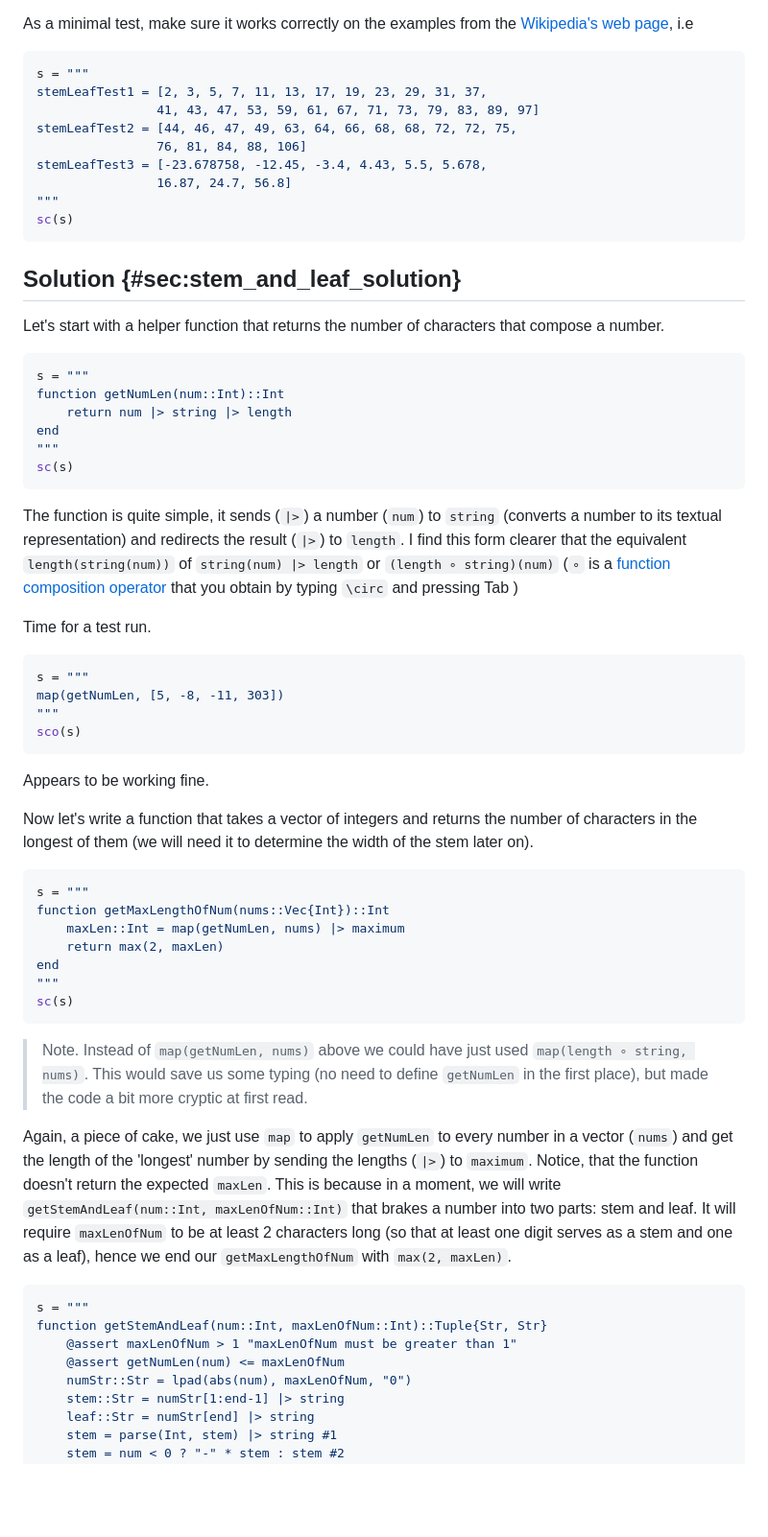
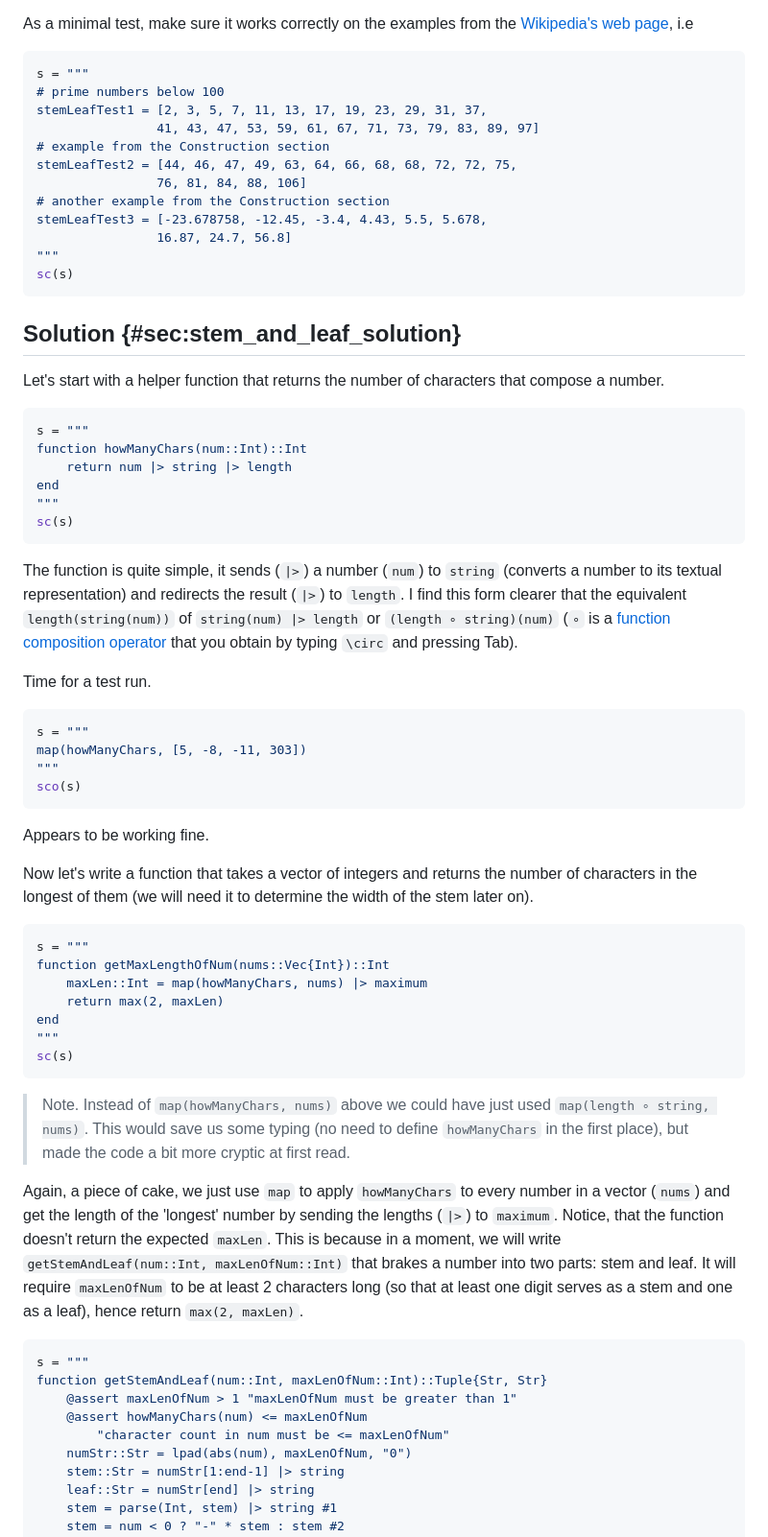
Before and after one commit to b-lukaszuk/BS_wJ_eng, a Markdown page: contents/stem_and_leaf.md, the part around one of its changes. Shown at 96% size. Drawn GitHub-style; blank space fills up the shorter version.

Commit message:
cosmetic changes

````diff
--- a/contents/stem_and_leaf.md
+++ b/contents/stem_and_leaf.md
@@ -30,10 +30,13 @@ As a minimal test, make sure it works correctly on the examples from the
 
 ```jl
 s = """
+# prime numbers below 100
 stemLeafTest1 = [2, 3, 5, 7, 11, 13, 17, 19, 23, 29, 31, 37,
                 41, 43, 47, 53, 59, 61, 67, 71, 73, 79, 83, 89, 97]
+# example from the Construction section
 stemLeafTest2 = [44, 46, 47, 49, 63, 64, 66, 68, 68, 72, 72, 75,
                 76, 81, 84, 88, 106]
+# another example from the Construction section
 stemLeafTest3 = [-23.678758, -12.45, -3.4, 4.43, 5.5, 5.678,
                 16.87, 24.7, 56.8]
 """
@@ -47,7 +50,7 @@ compose a number.
 
 ```jl
 s = """
-function getNumLen(num::Int)::Int
+function howManyChars(num::Int)::Int
     return num |> string |> length
 end
 """
@@ -60,13 +63,13 @@ The function is quite simple, it sends (`|>`) a number (`num`) to `string`
 `length(string(num))` of `string(num) |> length` or `(length ∘ string)(num)`
 (`∘` is a [function composition
 operator](https://docs.julialang.org/en/v1/manual/functions/#Function-composition-and-piping)
-that you obtain by typing `\circ` and pressing Tab )
+that you obtain by typing `\circ` and pressing Tab).
 
 Time for a test run.
 
 ```jl
 s = """
-map(getNumLen, [5, -8, -11, 303])
+map(howManyChars, [5, -8, -11, 303])
 """
 sco(s)
 ```
@@ -80,33 +83,33 @@ width of the stem later on).
 ```jl
 s = """
 function getMaxLengthOfNum(nums::Vec{Int})::Int
-    maxLen::Int = map(getNumLen, nums) |> maximum
+    maxLen::Int = map(howManyChars, nums) |> maximum
     return max(2, maxLen)
 end
 """
 sc(s)
 ```
 
-> Note. Instead of `map(getNumLen, nums)` above we could have just used
+> Note. Instead of `map(howManyChars, nums)` above we could have just used
 > `map(length ∘ string, nums)`. This would save us some typing (no need to
-> define `getNumLen` in the first place), but made the code a bit more cryptic
-> at first read.
+> define `howManyChars` in the first place), but made the code a bit more
+> cryptic at first read.
 
-Again, a piece of cake, we just use `map` to apply `getNumLen` to every number
-in a vector (`nums`) and get the length of the 'longest' number by sending the
-lengths (`|>`) to `maximum`. Notice, that the function doesn't return the
-expected `maxLen`. This is because in a moment, we will write
+Again, a piece of cake, we just use `map` to apply `howManyChars` to every
+number in a vector (`nums`) and get the length of the 'longest' number by
+sending the lengths (`|>`) to `maximum`. Notice, that the function doesn't
+return the expected `maxLen`. This is because in a moment, we will write
 `getStemAndLeaf(num::Int, maxLenOfNum::Int)` that brakes a number into two
-parts: stem and leaf. It will require `maxLenOfNum` to be at least 2
-characters long (so that at least one digit serves as a stem and one as a leaf),
-hence we end our `getMaxLengthOfNum` with
-`max(2, maxLen)`.
+parts: stem and leaf. It will require `maxLenOfNum` to be at least 2 characters
+long (so that at least one digit serves as a stem and one as a leaf), hence
+return `max(2, maxLen)`.
 
 ```jl
 s = """
 function getStemAndLeaf(num::Int, maxLenOfNum::Int)::Tuple{Str, Str}
     @assert maxLenOfNum > 1 "maxLenOfNum must be greater than 1"
-    @assert getNumLen(num) <= maxLenOfNum
+    @assert howManyChars(num) <= maxLenOfNum
+		"character count in num must be <= maxLenOfNum"
     numStr::Str = lpad(abs(num), maxLenOfNum, "0")
     stem::Str = numStr[1:end-1] |> string
     leaf::Str = numStr[end] |> string
````
Also changed, not shown: other parts of contents/stem_and_leaf.md (+11 -11 lines).
